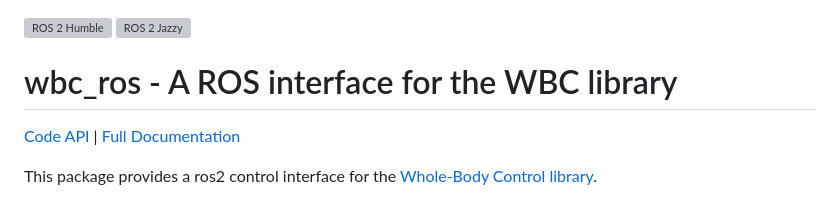
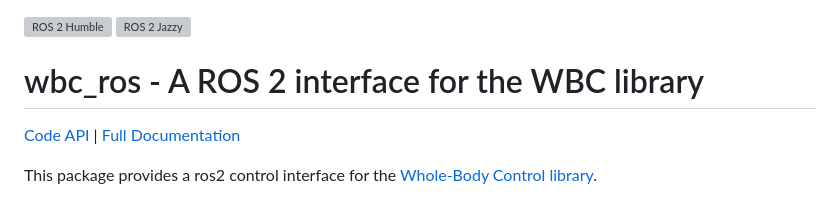
Before and after one commit to ARC-OPT/wbc_ros, a Markdown page: README.md, the part around the change. Drawn GitHub-style; grey boxes are pictures that could not be loaded.

```diff
--- a/README.md
+++ b/README.md
@@ -1,7 +1,7 @@
 [![ROS 2 Humble](https://github.com/ARC-OPT/wbc_ros/actions/workflows/build_and_test_ubuntu22.04.yml/badge.svg)](https://github.com/ARC-OPT/wbc_ros/actions/workflows/build_and_test_ubuntu22.04.yml)
 [![ROS 2 Jazzy](https://github.com/ARC-OPT/wbc_ros/actions/workflows/build_and_test_ubuntu24.04.yml/badge.svg)](https://github.com/ARC-OPT/wbc_ros/actions/workflows/build_and_test_ubuntu24.04.yml)
 
-# wbc_ros - A ROS interface for the WBC library
+# wbc_ros - A ROS 2 interface for the WBC library
 
 [Code API](https://arc-opt.github.io/wbc_ros/)  | [Full Documentation](https://arc-opt.github.io/Documentation/)
 
```
